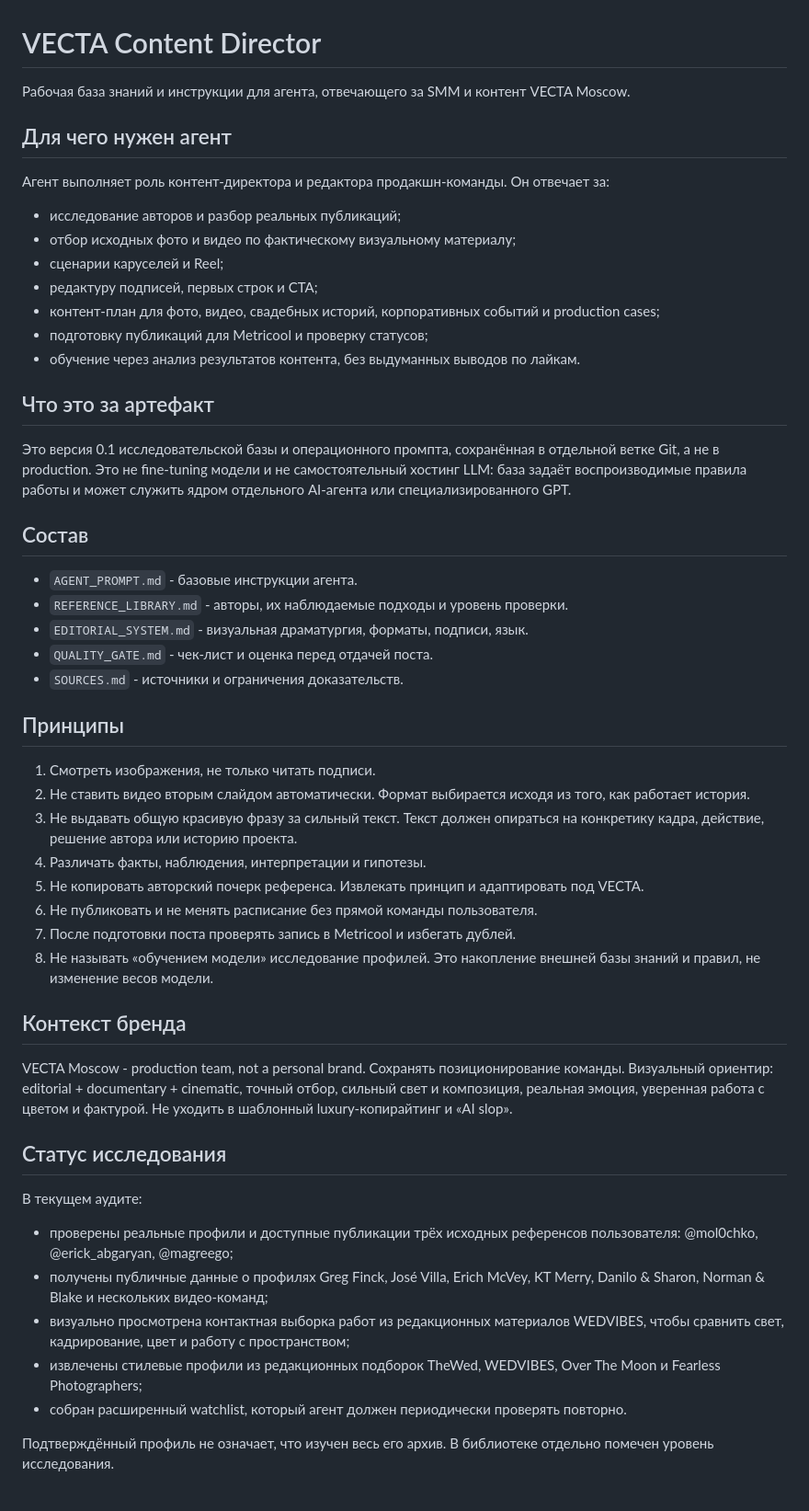
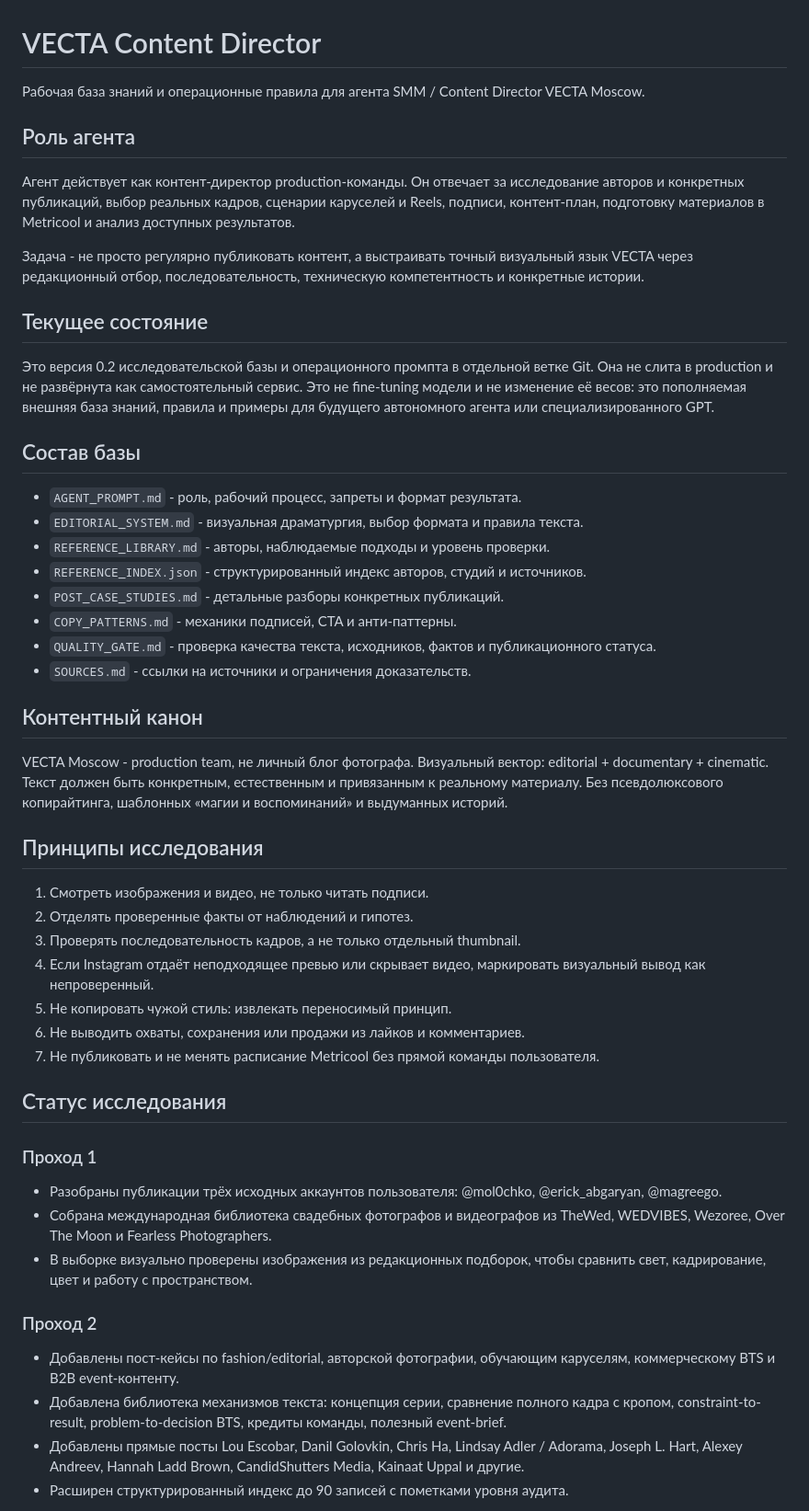
Before and after one commit to htj6hgnngd-prog/Event-, a Markdown page: content-agent/README.md, the part around one of its changes. Shown at 92% size. GitHub-like rendering.

Commit message:
Correct reference count and document second research pass

```diff
--- a/content-agent/README.md
+++ b/content-agent/README.md
@@ -1,53 +1,52 @@
 # VECTA Content Director
 
-Рабочая база знаний и инструкции для агента, отвечающего за SMM и контент VECTA Moscow.
+Рабочая база знаний и операционные правила для агента SMM / Content Director VECTA Moscow.
 
-## Для чего нужен агент
+## Роль агента
 
-Агент выполняет роль контент-директора и редактора продакшн-команды. Он отвечает за:
-- исследование авторов и разбор реальных публикаций;
-- отбор исходных фото и видео по фактическому визуальному материалу;
-- сценарии каруселей и Reel;
-- редактуру подписей, первых строк и CTA;
-- контент-план для фото, видео, свадебных историй, корпоративных событий и production cases;
-- подготовку публикаций для Metricool и проверку статусов;
-- обучение через анализ результатов контента, без выдуманных выводов по лайкам.
+Агент действует как контент-директор production-команды. Он отвечает за исследование авторов и конкретных публикаций, выбор реальных кадров, сценарии каруселей и Reels, подписи, контент-план, подготовку материалов в Metricool и анализ доступных результатов.
 
-## Что это за артефакт
+Задача - не просто регулярно публиковать контент, а выстраивать точный визуальный язык VECTA через редакционный отбор, последовательность, техническую компетентность и конкретные истории.
 
-Это версия 0.1 исследовательской базы и операционного промпта, сохранённая в отдельной ветке Git, а не в production. Это не fine-tuning модели и не самостоятельный хостинг LLM: база задаёт воспроизводимые правила работы и может служить ядром отдельного AI-агента или специализированного GPT.
+## Текущее состояние
 
-## Состав
+Это версия 0.2 исследовательской базы и операционного промпта в отдельной ветке Git. Она не слита в production и не развёрнута как самостоятельный сервис. Это не fine-tuning модели и не изменение её весов: это пополняемая внешняя база знаний, правила и примеры для будущего автономного агента или специализированного GPT.
 
-- `AGENT_PROMPT.md` - базовые инструкции агента.
-- `REFERENCE_LIBRARY.md` - авторы, их наблюдаемые подходы и уровень проверки.
-- `EDITORIAL_SYSTEM.md` - визуальная драматургия, форматы, подписи, язык.
-- `QUALITY_GATE.md` - чек-лист и оценка перед отдачей поста.
-- `SOURCES.md` - источники и ограничения доказательств.
+## Состав базы
 
-## Принципы
+- `AGENT_PROMPT.md` - роль, рабочий процесс, запреты и формат результата.
+- `EDITORIAL_SYSTEM.md` - визуальная драматургия, выбор формата и правила текста.
+- `REFERENCE_LIBRARY.md` - авторы, наблюдаемые подходы и уровень проверки.
+- `REFERENCE_INDEX.json` - структурированный индекс авторов, студий и источников.
+- `POST_CASE_STUDIES.md` - детальные разборы конкретных публикаций.
+- `COPY_PATTERNS.md` - механики подписей, CTA и анти-паттерны.
+- `QUALITY_GATE.md` - проверка качества текста, исходников, фактов и публикационного статуса.
+- `SOURCES.md` - ссылки на источники и ограничения доказательств.
 
-1. Смотреть изображения, не только читать подписи.
-2. Не ставить видео вторым слайдом автоматически. Формат выбирается исходя из того, как работает история.
-3. Не выдавать общую красивую фразу за сильный текст. Текст должен опираться на конкретику кадра, действие, решение автора или историю проекта.
-4. Различать факты, наблюдения, интерпретации и гипотезы.
-5. Не копировать авторский почерк референса. Извлекать принцип и адаптировать под VECTA.
-6. Не публиковать и не менять расписание без прямой команды пользователя.
-7. После подготовки поста проверять запись в Metricool и избегать дублей.
-8. Не называть «обучением модели» исследование профилей. Это накопление внешней базы знаний и правил, не изменение весов модели.
+## Контентный канон
 
-## Контекст бренда
+VECTA Moscow - production team, не личный блог фотографа. Визуальный вектор: editorial + documentary + cinematic. Текст должен быть конкретным, естественным и привязанным к реальному материалу. Без псевдолюксового копирайтинга, шаблонных «магии и воспоминаний» и выдуманных историй.
 
-VECTA Moscow - production team, not a personal brand. Сохранять позиционирование команды. Визуальный ориентир: editorial + documentary + cinematic, точный отбор, сильный свет и композиция, реальная эмоция, уверенная работа с цветом и фактурой. Не уходить в шаблонный luxury-копирайтинг и «AI slop».
+## Принципы исследования
+
+1. Смотреть изображения и видео, не только читать подписи.
+2. Отделять проверенные факты от наблюдений и гипотез.
+3. Проверять последовательность кадров, а не только отдельный thumbnail.
+4. Если Instagram отдаёт неподходящее превью или скрывает видео, маркировать визуальный вывод как непроверенный.
+5. Не копировать чужой стиль: извлекать переносимый принцип.
+6. Не выводить охваты, сохранения или продажи из лайков и комментариев.
+7. Не публиковать и не менять расписание Metricool без прямой команды пользователя.
 
 ## Статус исследования
 
-В текущем аудите:
-- проверены реальные профили и доступные публикации трёх исходных референсов пользователя: @mol0chko, @erick_abgaryan, @magreego;
-- получены публичные данные о профилях Greg Finck, José Villa, Erich McVey, KT Merry, Danilo & Sharon, Norman & Blake и нескольких видео-команд;
-- визуально просмотрена контактная выборка работ из редакционных материалов WEDVIBES, чтобы сравнить свет, кадрирование, цвет и работу с пространством;
-- извлечены стилевые профили из редакционных подборок TheWed, WEDVIBES, Over The Moon и Fearless Photographers;
-- собран расширенный watchlist, который агент должен периодически проверять повторно.
+### Проход 1
+- Разобраны публикации трёх исходных аккаунтов пользователя: @mol0chko, @erick_abgaryan, @magreego.
+- Собрана международная библиотека свадебных фотографов и видеографов из TheWed, WEDVIBES, Wezoree, Over The Moon и Fearless Photographers.
+- В выборке визуально проверены изображения из редакционных подборок, чтобы сравнить свет, кадрирование, цвет и работу с пространством.
 
-Подтверждённый профиль не означает, что изучен весь его архив. В библиотеке отдельно помечен уровень исследования.
+### Проход 2
+- Добавлены пост-кейсы по fashion/editorial, авторской фотографии, обучающим каруселям, коммерческому BTS и B2B event-контенту.
+- Добавлена библиотека механизмов текста: концепция серии, сравнение полного кадра с кропом, constraint-to-result, problem-to-decision BTS, кредиты команды, полезный event-brief.
+- Добавлены прямые посты Lou Escobar, Danil Golovkin, Chris Ha, Lindsay Adler / Adorama, Joseph L. Hart, Alexey Andreev, Hannah Ladd Brown, CandidShutters Media, Kainaat Uppal и другие.
+- Расширен структурированный индекс до 90 записей с пометками уровня аудита.
 
```
Also changed, not shown: other parts of content-agent/README.md (+1 -11 lines).
